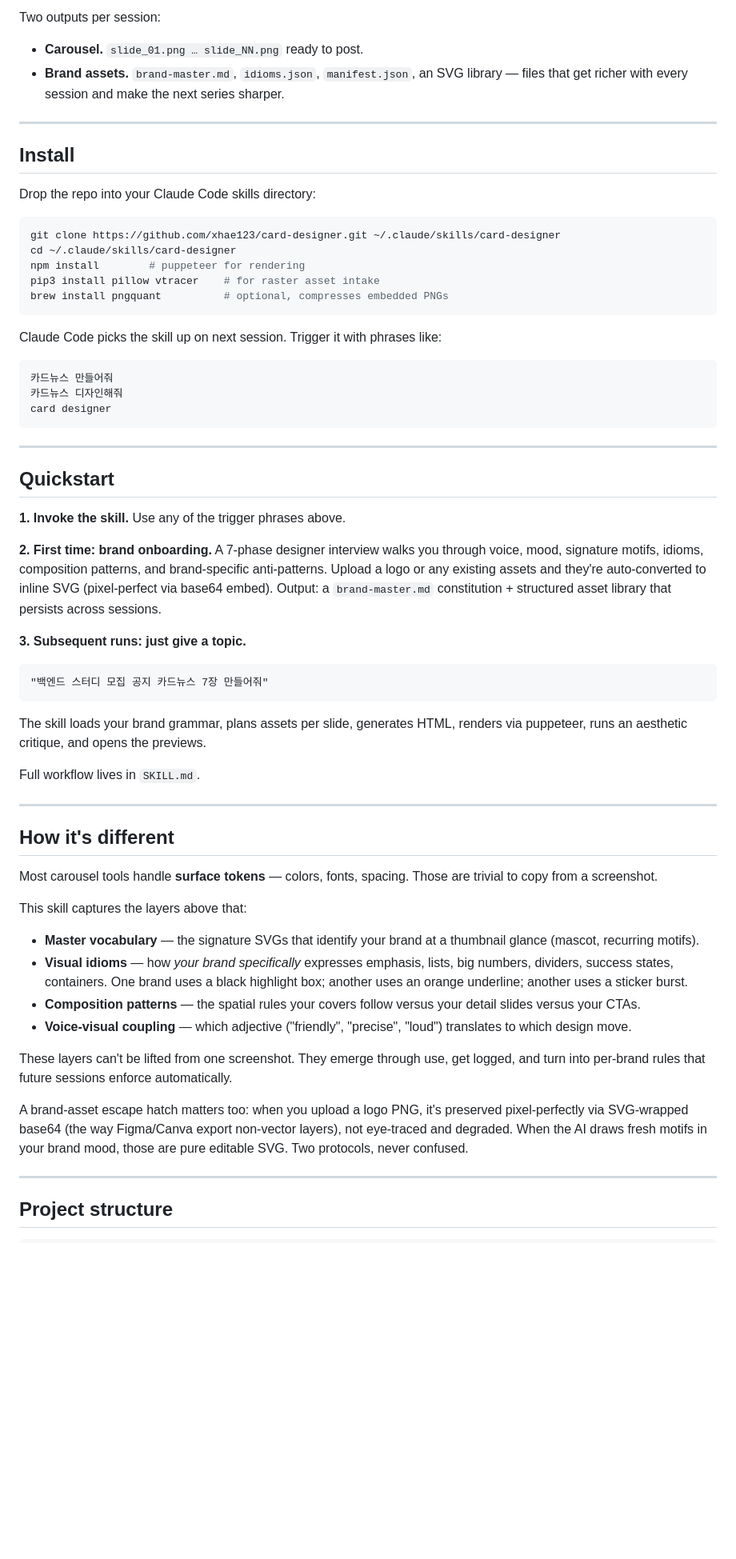
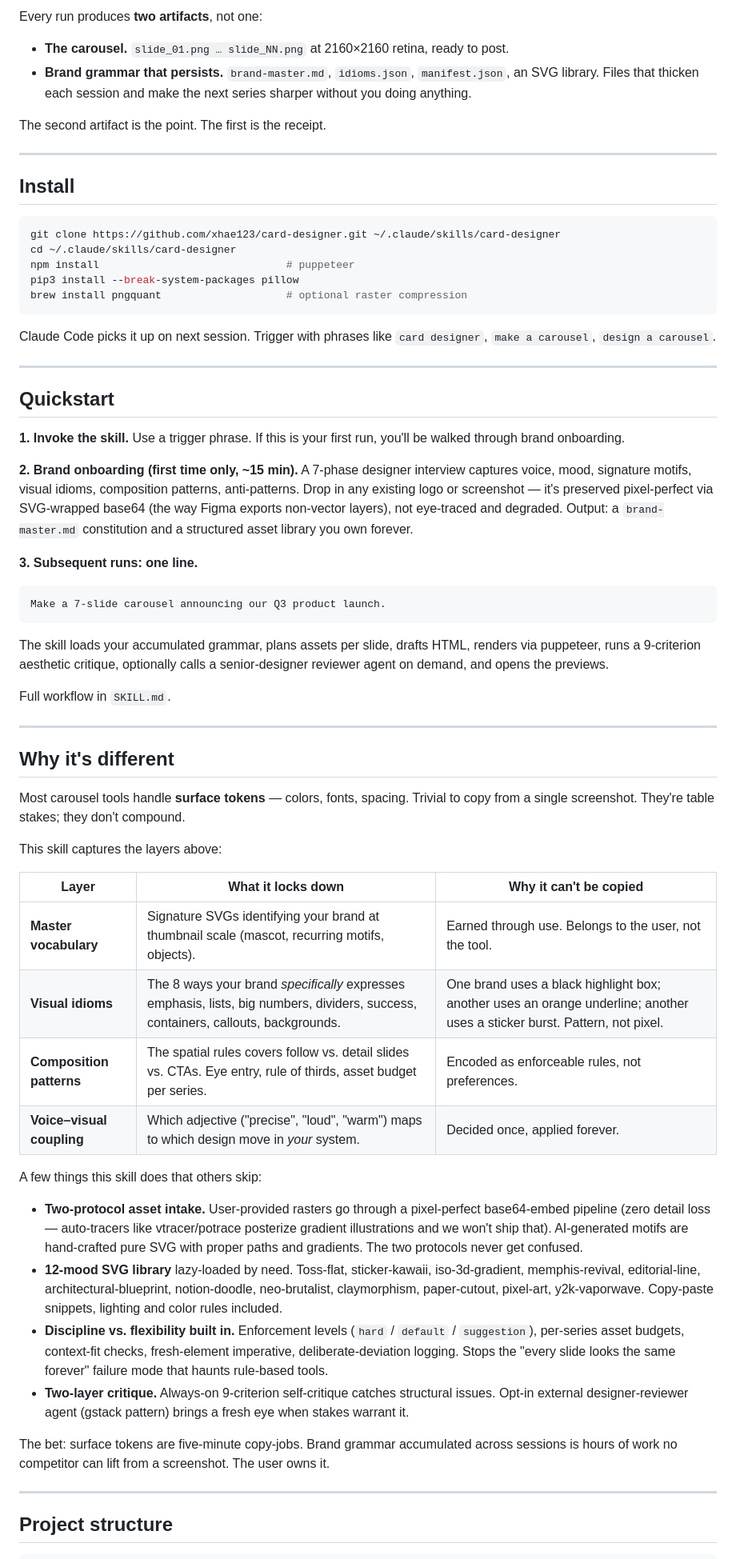
Before and after one commit to xhae123/card-designer, a Markdown page: README.md, the part around one of its changes. Shown at 80% size. Drawn GitHub-style; blank space fills up the shorter version.

Commit message:
README: single showcase banner, English-only, sharper positioning
- Replace 5-thumbnail grid with the composite showcase banner (single high-impact image)
- Strip all Korean strings, including trigger examples and sample prompts
- Tighten the hero line into a confrontational claim
- Add a 4-row comparison table for the brand-grammar layers
- Pull "things this skill does that others skip" into bullet form with concrete specifics

````diff
--- a/README.md
+++ b/README.md
@@ -23,66 +19,67 @@
 </p>
 
-Two outputs per session:
+Every run produces **two artifacts**, not one:
 
-- **Carousel.** `slide_01.png … slide_NN.png` ready to post.
-- **Brand assets.** `brand-master.md`, `idioms.json`, `manifest.json`, an SVG library — files that get richer with every session and make the next series sharper.
+- **The carousel.** `slide_01.png … slide_NN.png` at 2160×2160 retina, ready to post.
+- **Brand grammar that persists.** `brand-master.md`, `idioms.json`, `manifest.json`, an SVG library. Files that thicken each session and make the next series sharper without you doing anything.
+
+The second artifact is the point. The first is the receipt.
 
 ---
 
 ## Install
 
-Drop the repo into your Claude Code skills directory:
-
 ```bash
 git clone https://github.com/xhae123/card-designer.git ~/.claude/skills/card-designer
 cd ~/.claude/skills/card-designer
-npm install        # puppeteer for rendering
-pip3 install pillow vtracer    # for raster asset intake
-brew install pngquant          # optional, compresses embedded PNGs
+npm install                              # puppeteer
+pip3 install --break-system-packages pillow
+brew install pngquant                    # optional raster compression
 ```
 
-Claude Code picks the skill up on next session. Trigger it with phrases like:
-
-```
-카드뉴스 만들어줘
-카드뉴스 디자인해줘
-card designer
-```
+Claude Code picks it up on next session. Trigger with phrases like `card designer`, `make a carousel`, `design a carousel`.
 
 ---
 
 ## Quickstart
 
-**1. Invoke the skill.** Use any of the trigger phrases above.
+**1. Invoke the skill.** Use a trigger phrase. If this is your first run, you'll be walked through brand onboarding.
 
-**2. First time: brand onboarding.** A 7-phase designer interview walks you through voice, mood, signature motifs, idioms, composition patterns, and brand-specific anti-patterns. Upload a logo or any existing assets and they're auto-converted to inline SVG (pixel-perfect via base64 embed). Output: a `brand-master.md` constitution + structured asset library that persists across sessions.
+**2. Brand onboarding (first time only, ~15 min).** A 7-phase designer interview captures voice, mood, signature motifs, visual idioms, composition patterns, anti-patterns. Drop in any existing logo or screenshot — it's preserved pixel-perfect via SVG-wrapped base64 (the way Figma exports non-vector layers), not eye-traced and degraded. Output: a `brand-master.md` constitution and a structured asset library you own forever.
 
-**3. Subsequent runs: just give a topic.**
+**3. Subsequent runs: one line.**
 
 ```
-"백엔드 스터디 모집 공지 카드뉴스 7장 만들어줘"
+Make a 7-slide carousel announcing our Q3 product launch.
 ```
 
-The skill loads your brand grammar, plans assets per slide, generates HTML, renders via puppeteer, runs an aesthetic critique, and opens the previews.
+The skill loads your accumulated grammar, plans assets per slide, drafts HTML, renders via puppeteer, runs a 9-criterion aesthetic critique, optionally calls a senior-designer reviewer agent on demand, and opens the previews.
 
-Full workflow lives in `SKILL.md`.
+Full workflow in `SKILL.md`.
 
 ---
 
-## How it's different
+## Why it's different
 
-Most carousel tools handle **surface tokens** — colors, fonts, spacing. Those are trivial to copy from a screenshot.
+Most carousel tools handle **surface tokens** — colors, fonts, spacing. Trivial to copy from a single screenshot. They're table stakes; they don't compound.
 
-This skill captures the layers above that:
+This skill captures the layers above:
 
-- **Master vocabulary** — the signature SVGs that identify your brand at a thumbnail glance (mascot, recurring motifs).
-- **Visual idioms** — how *your brand specifically* expresses emphasis, lists, big numbers, dividers, success states, containers. One brand uses a black highlight box; another uses an orange underline; another uses a sticker burst.
-- **Composition patterns** — the spatial rules your covers follow versus your detail slides versus your CTAs.
-- **Voice-visual coupling** — which adjective ("friendly", "precise", "loud") translates to which design move.
+| Layer | What it locks down | Why it can't be copied |
+|---|---|---|
+| **Master vocabulary** | Signature SVGs identifying your brand at thumbnail scale (mascot, recurring motifs, objects). | Earned through use. Belongs to the user, not the tool. |
+| **Visual idioms** | The 8 ways your brand *specifically* expresses emphasis, lists, big numbers, dividers, success, containers, callouts, backgrounds. | One brand uses a black highlight box; another uses an orange underline; another uses a sticker burst. Pattern, not pixel. |
+| **Composition patterns** | The spatial rules covers follow vs. detail slides vs. CTAs. Eye entry, rule of thirds, asset budget per series. | Encoded as enforceable rules, not preferences. |
+| **Voice–visual coupling** | Which adjective ("precise", "loud", "warm") maps to which design move in *your* system. | Decided once, applied forever. |
 
-These layers can't be lifted from one screenshot. They emerge through use, get logged, and turn into per-brand rules that future sessions enforce automatically.
+A few things this skill does that others skip:
 
-A brand-asset escape hatch matters too: when you upload a logo PNG, it's preserved pixel-perfectly via SVG-wrapped base64 (the way Figma/Canva export non-vector layers), not eye-traced and degraded. When the AI draws fresh motifs in your brand mood, those are pure editable SVG. Two protocols, never confused.
+- **Two-protocol asset intake.** User-provided rasters go through a pixel-perfect base64-embed pipeline (zero detail loss — auto-tracers like vtracer/potrace posterize gradient illustrations and we won't ship that). AI-generated motifs are hand-crafted pure SVG with proper paths and gradients. The two protocols never get confused.
+- **12-mood SVG library** lazy-loaded by need. Toss-flat, sticker-kawaii, iso-3d-gradient, memphis-revival, editorial-line, architectural-blueprint, notion-doodle, neo-brutalist, claymorphism, paper-cutout, pixel-art, y2k-vaporwave. Copy-paste snippets, lighting and color rules included.
+- **Discipline vs. flexibility built in.** Enforcement levels (`hard` / `default` / `suggestion`), per-series asset budgets, context-fit checks, fresh-element imperative, deliberate-deviation logging. Stops the "every slide looks the same forever" failure mode that haunts rule-based tools.
+- **Two-layer critique.** Always-on 9-criterion self-critique catches structural issues. Opt-in external designer-reviewer agent (gstack pattern) brings a fresh eye when stakes warrant it.
+
+The bet: surface tokens are five-minute copy-jobs. Brand grammar accumulated across sessions is hours of work no competitor can lift from a screenshot. The user owns it.
 
 ---
 
````
Also changed, not shown: other parts of README.md (+16 -18 lines).
